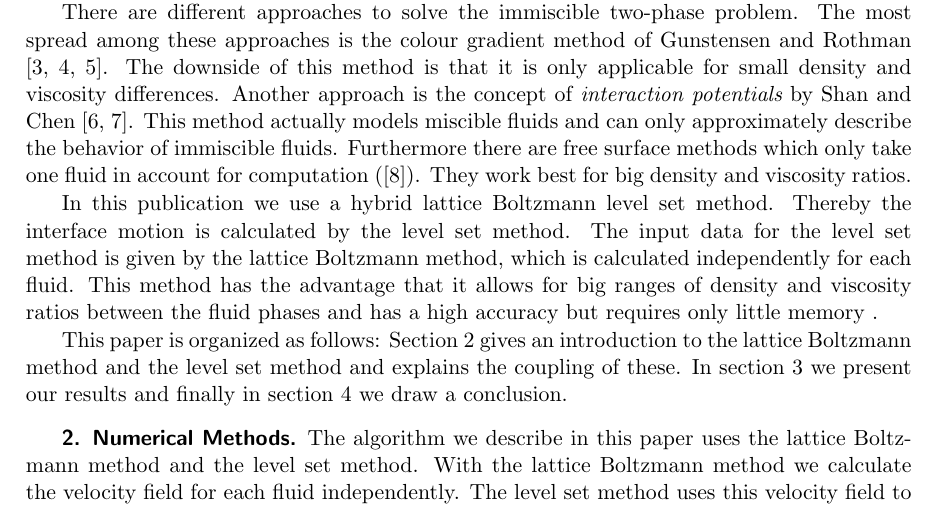
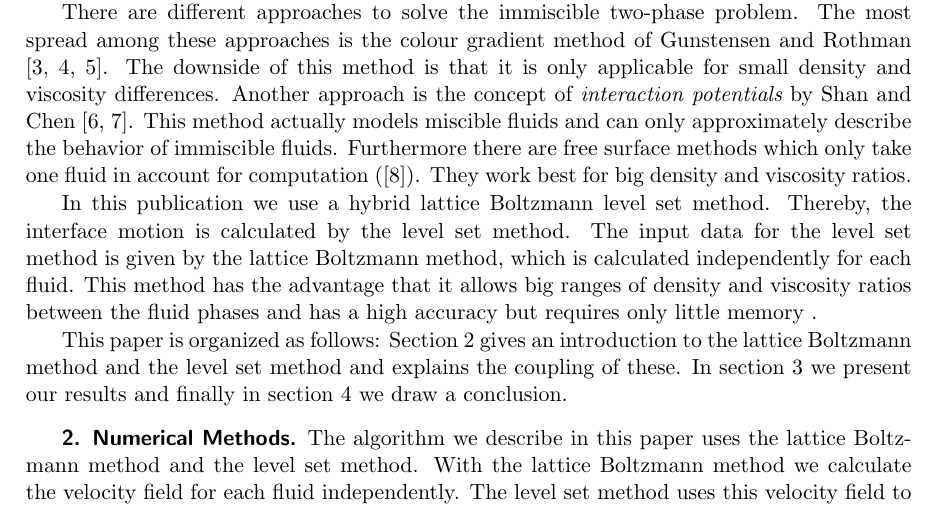
Before and after one commit to lhufnagel/multi-lbm, a LaTeX paper (Paper/paper.tex): part of page 2 of 9, cut so that both start at the same text. Compiled offline with pdfLaTeX.

Commit message:
Paper in PDF Version

```diff
--- a/Paper/paper.tex
+++ b/Paper/paper.tex
@@ -125,7 +125,7 @@ In Fig. \ref{intro_phases} this is the jump from $\Omega_1$ to $\Omega_2$. For t
 There are different approaches to solve the immiscible two-phase problem. The most spread among these approaches is the colour gradient method of Gunstensen and Rothman \cite{GRcg1,GRcg2,GRcg3}. The downside of this method is that it is only applicable for small density and viscosity differences. Another approach is the concept of {\it interaction potentials} by Shan and Chen \cite{ShanChen1,ShanChen2}. This method actually models miscible fluids and can only approximately describe the behavior of immiscible fluids. Furthermore there are free surface methods which only take one fluid in account for computation (\cite{Koerner}). They work best for big density and viscosity ratios.
 %TODO: Mehr Referenzen, siehe Mail
 
-In this publication we use a hybrid lattice Boltzmann level set method. Thereby the interface motion is calculated by the level set method. The input data for the level set method is given by the lattice Boltzmann method, which is calculated independently for each fluid. This method has the advantage that it allows for big ranges of density and viscosity ratios between the fluid phases
+In this publication we use a hybrid lattice Boltzmann level set method. Thereby, the interface motion is calculated by the level set method. The input data for the level set method is given by the lattice Boltzmann method, which is calculated independently for each fluid. This method has the advantage that it allows big ranges of density and viscosity ratios between the fluid phases
 and has a high accuracy but requires only little memory %TODO das ist zu unscharf, glaube ich
 .
 
```
Also changed, not shown: Paper/paper.pdf (added).
